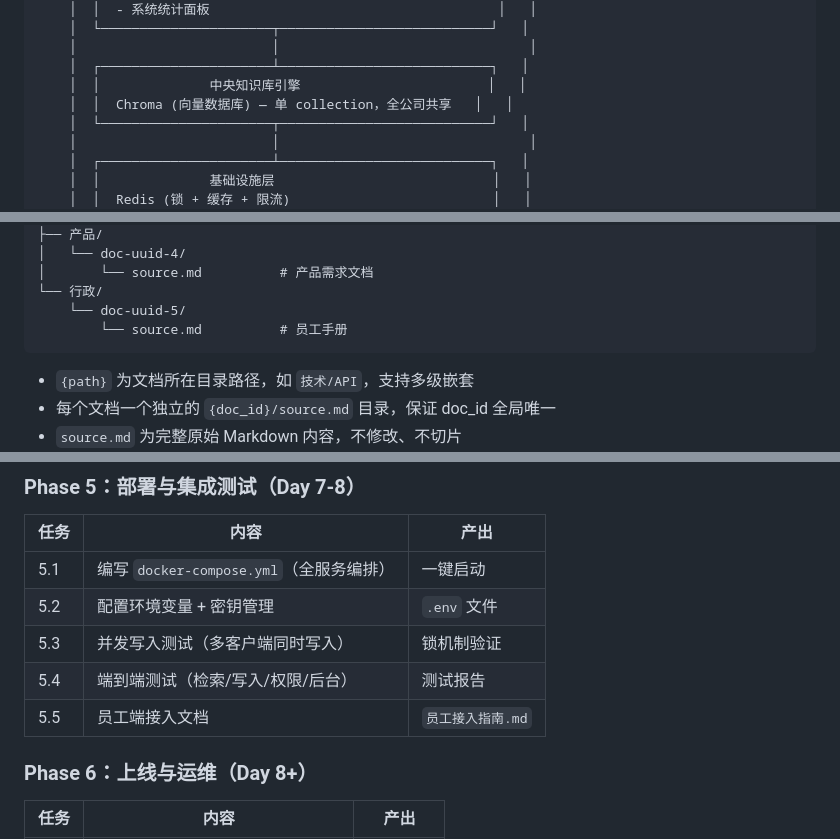
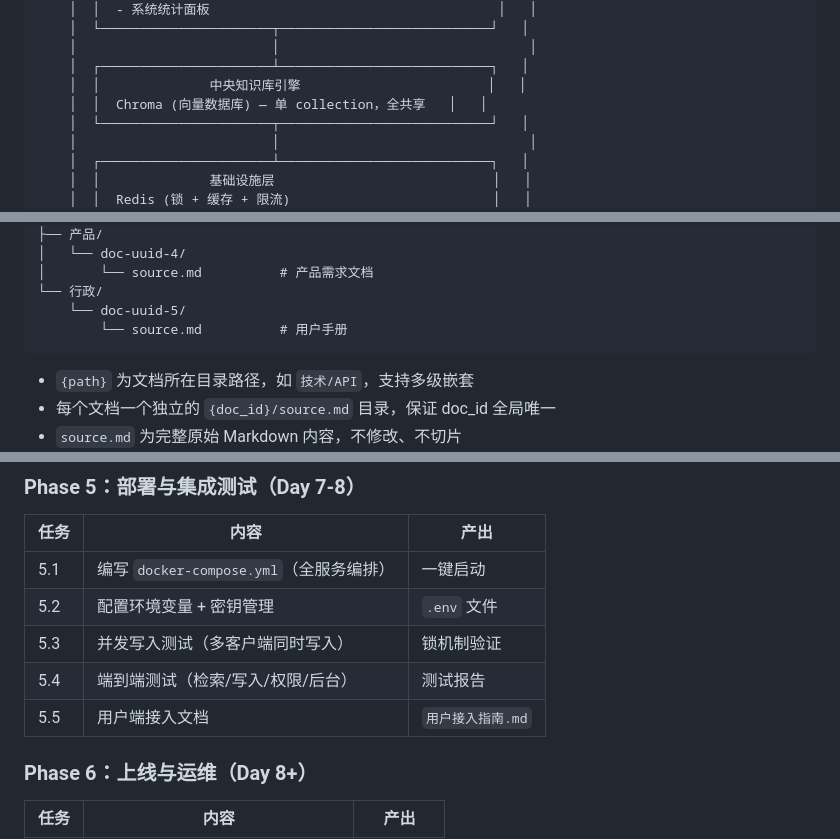
Before and after one commit to KingDevatil/knowledge-base-management, a Markdown page: plan.md, 3 parts joined by grey strips. Drawn GitHub-style.

````diff
--- a/plan.md
+++ b/plan.md
@@ -68,7 +68,7 @@
     │                         │                                │
     │  ┌──────────────────────┴───────────────────────────┐   │
     │  │              中央知识库引擎                        │   │
-    │  │  Chroma (向量数据库) — 单 collection，全公司共享   │   │
+    │  │  Chroma (向量数据库) — 单 collection，全共享   │   │
     │  └──────────────────────┬───────────────────────────┘   │
     │                         │                                │
     │  ┌──────────────────────┴───────────────────────────┐   │
@@ -385,7 +385,7 @@ documents/
 │       └── source.md          # 产品需求文档
 └── 行政/
     └── doc-uuid-5/
-        └── source.md          # 员工手册
+        └── source.md          # 用户手册
 ```
 
 - `{path}` 为文档所在目录路径，如 `技术/API`，支持多级嵌套
@@ -553,7 +553,7 @@ Ollama bge-m3 生成 Embedding（HTTP 调用，可并发）
 | 5.2 | 配置环境变量 + 密钥管理 | `.env` 文件 |
 | 5.3 | 并发写入测试（多客户端同时写入） | 锁机制验证 |
 | 5.4 | 端到端测试（检索/写入/权限/后台） | 测试报告 |
-| 5.5 | 员工端接入文档 | `员工接入指南.md` |
+| 5.5 | 用户端接入文档 | `用户接入指南.md` |
 
 ### Phase 6：上线与运维（Day 8+）
 
````
Also changed, not shown: other parts of plan.md (+11 -11 lines).
